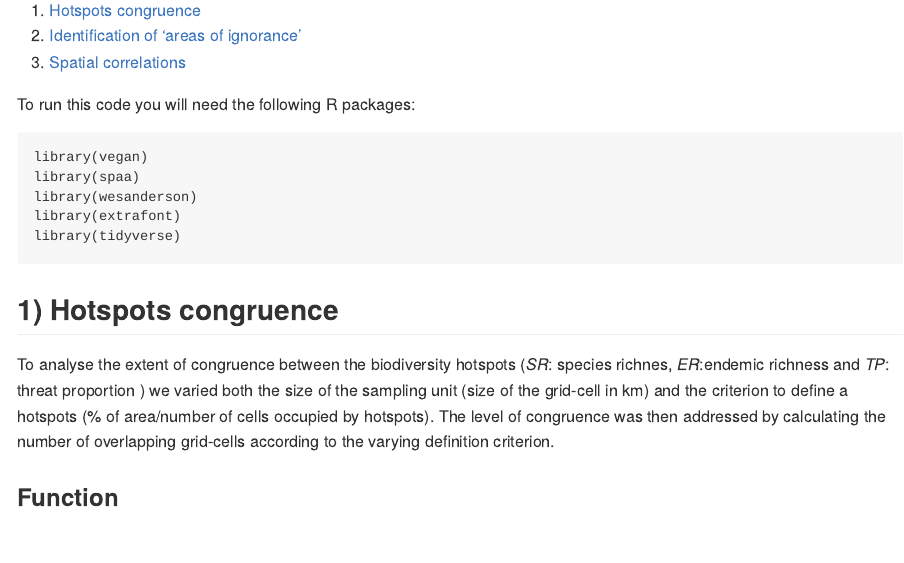
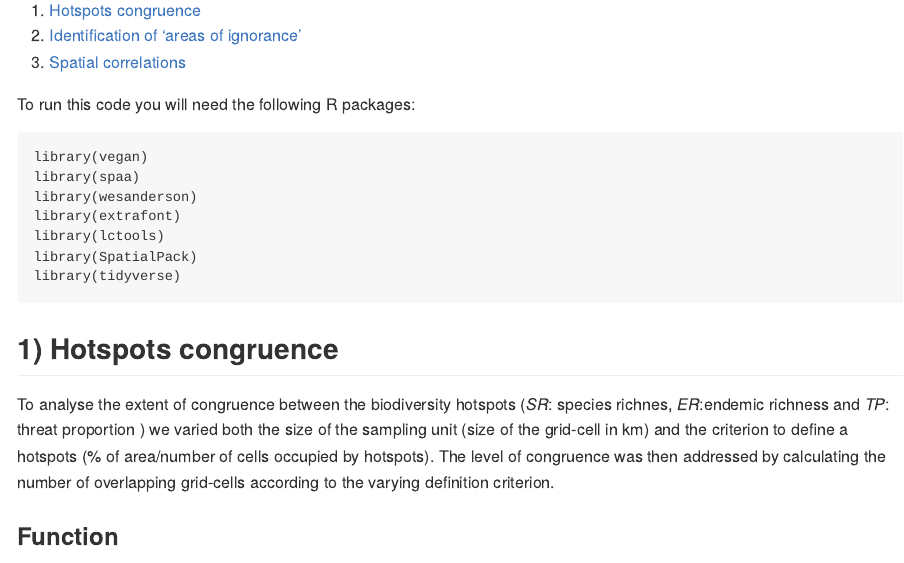
Before and after one commit to bienflorencia/rBiodiversidata, an R Markdown document (Hotspots Tetrapods/Hotspots_Tetrapods.Rmd): the page in a window 1100 px wide, from 140 px down. Rendered offline with R 4.5, knitr and Pandoc, with nearby package versions; some code elsewhere in the file could not run offline.

Commit message:
Update Hotspots_Tetrapods.Rmd

````diff
--- a/Hotspots Tetrapods/Hotspots_Tetrapods.Rmd
+++ b/Hotspots Tetrapods/Hotspots_Tetrapods.Rmd
@@ -32,6 +32,8 @@ library(vegan)
 library(spaa)
 library(wesanderson)
 library(extrafont)
+library(lctools)
+library(SpatialPack)
 library(tidyverse)
 
 ```
````
